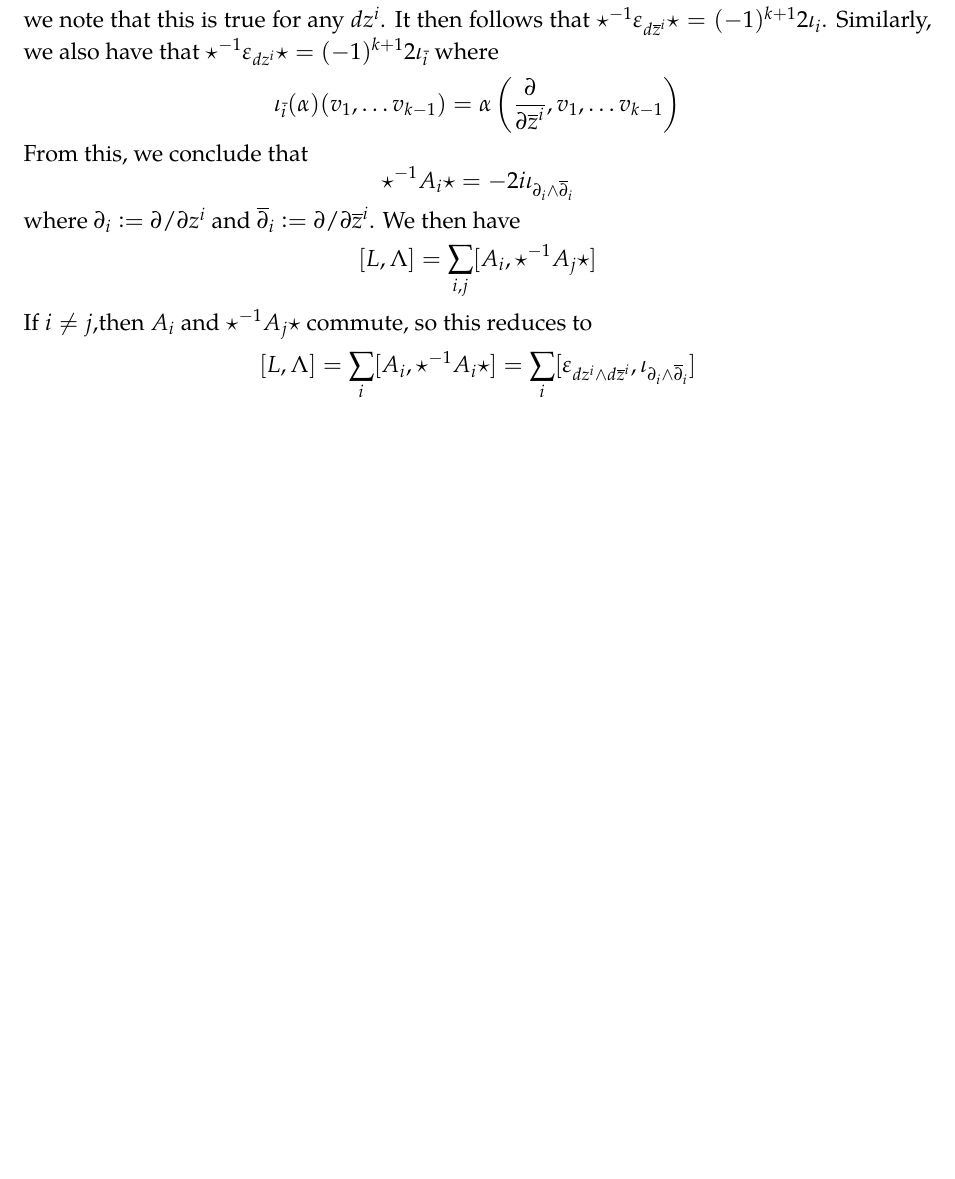
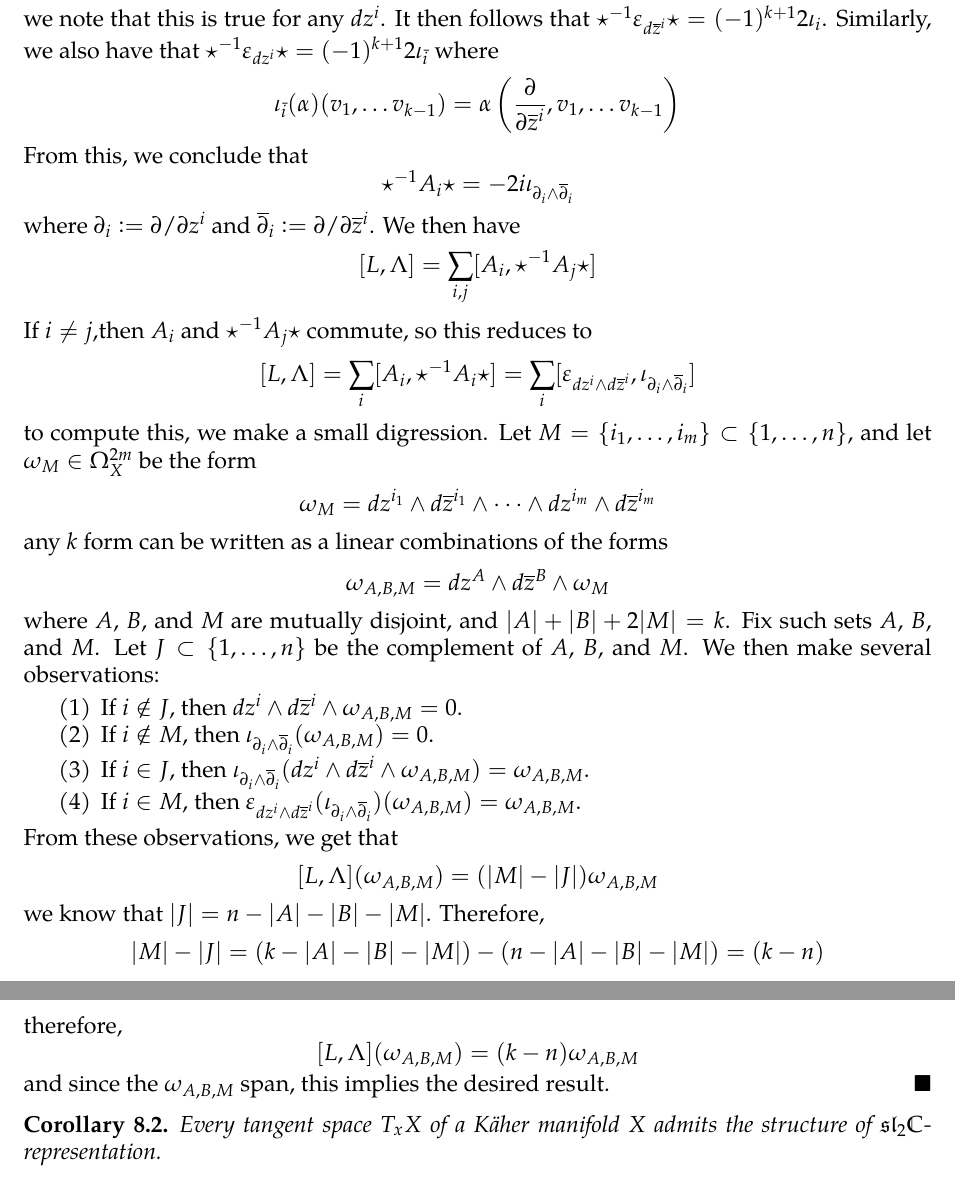
Before and after one commit to JeffJiang42/Math-Notes, a LaTeX paper (HodgeTheory/HodgeTheory.tex): part of page 22 of 22 before the commit and two parts of pages 22 and 23 of 23 after it, the two joined at a grey line, cut so that both start at the same text, the shorter picture padded with empty space. Compiled offline with pdfLaTeX.

Commit message:
big computatation done

```diff
--- a/HodgeTheory/HodgeTheory.tex
+++ b/HodgeTheory/HodgeTheory.tex
@@ -1624,6 +1624,47 @@ If $i \neq j$,then $A_i$ and $\star\inv A_j\star$ commute, so this reduces to
 [L,\Lambda]= \sum_i [A_i, \star\inv A_i\star] =
 \sum_i [\varepsilon_{dz^i\wedge d\zbar^i}, \iota_{\partial_i \wedge \dbar_i}]
 \]
-\end{proof}
+to compute this, we make a small digression. Let
+$M = \set{i_1,\ldots, i_m} \subset \set{1,\ldots, n}$,
+and let $\omega_M \in \Omega^{2m}_X$ be the form
+\[
+\omega_M = dz^{i_1}\wedge d\zbar^{i_1} \wedge\cdots\wedge dz^{i_m}\wedge d\zbar^{i_m}
+\]
+any $k$ form can be written as a linear combinations of the forms
+\[
+\omega_{A,B,M} = dz^A \wedge d\zbar^B \wedge \omega_M
+\]
+where $A$, $B$, and $M$ are mutually disjoint, and $|A| + |B| + 2|M| = k$. Fix such
+sets $A$, $B$, and $M$. Let $J \subset \set{1,\ldots, n}$ be the complement of
+$A$, $B$, and $M$. We then make several observations:
+\begin{enumerate}
+  \item If $i \notin J$, then $dz^i\wedge d\zbar^i \wedge \omega_{A,B,M} = 0$.
+  \item If $i \notin M$, then $\iota_{\partial_i\wedge\dbar_i}(\omega_{A,B,M}) = 0$.
+  \item If $i \in J$, then
+  $\iota_{\partial_i\wedge\dbar_i}(dz^i\wedge d\zbar^i\wedge\omega_{A,B,M})
+  = \omega_{A,B,M}$.
+  \item If $i \in M$, then
+  $\varepsilon_{dz^i\wedge d\zbar^i}(\iota_{\partial_i\wedge\dbar_i})(\omega_{A,B,M})
+  = \omega_{A,B,M}$.
+\end{enumerate}
+From these observations, we get that
+\[
+[L,\Lambda](\omega_{A,B,M}) = (|M|-|J|)\omega_{A,B,M}
+\]
+we know that $|J| = n - |A| - |B| - |M|$. Therefore,
+\[
+|M| - |J| = (k - |A| - |B| - |M|) - (n - |A| - |B| - |M|) = (k-n)
+\]
+therefore,
+\[
+[L,\Lambda](\omega_{A,B,M}) = (k-n)\omega_{A,B,M}
+\]
+and since the $\omega_{A,B,M}$ span, this implies the desired result.
+\end{proof}
+%
+\begin{cor}
+Every tangent space $T_xX$ of a K\"aher manifold $X$ admits the structure of
+$\sl_2\C$-representation.
+\end{cor}
 %
 \end{document}
```
Also changed, not shown: HodgeTheory/HodgeTheory.pdf.
